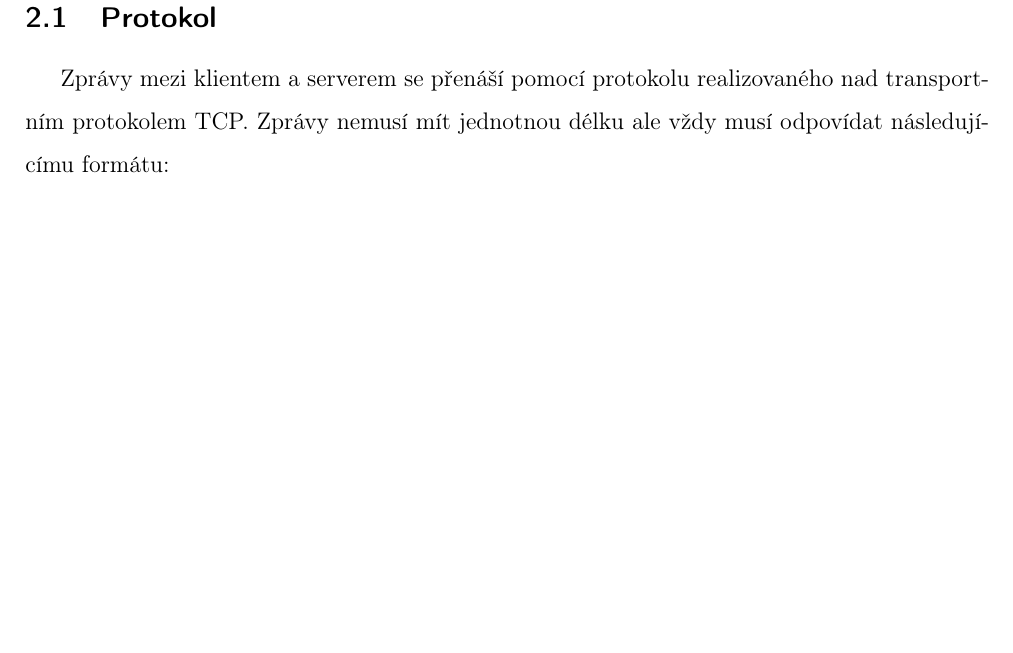
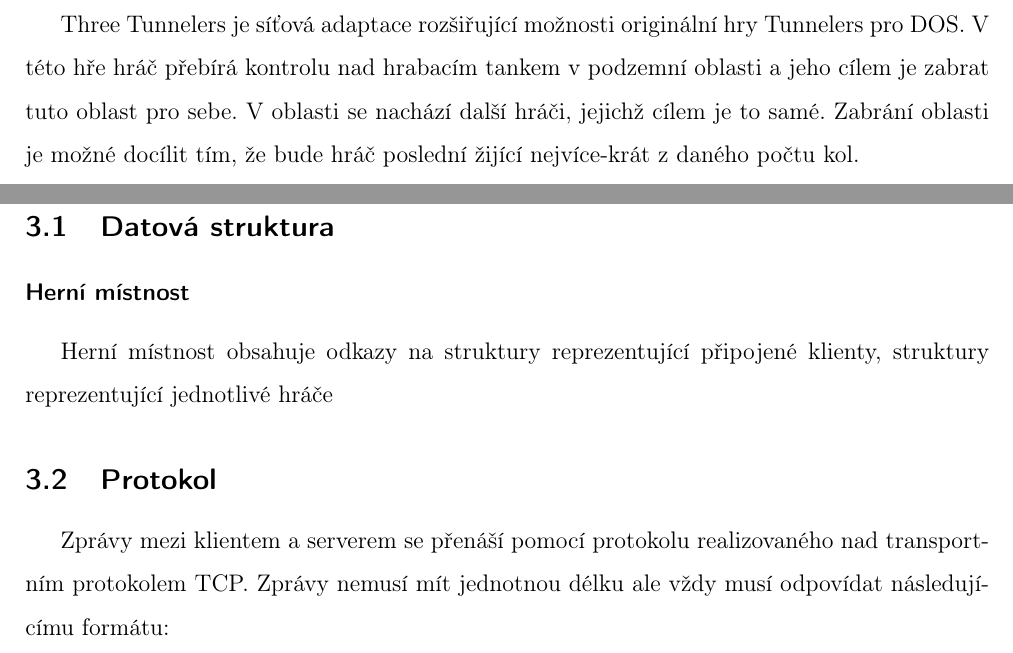
Before and after one commit to Thoronir42/KIV-UPS-ThreeTunnelers, a LaTeX document (doc/UPS_ThreeTunnelers.tex): part of page 4 of 8 before the commit and two parts of pages 4 and 5 of 9 after it, the two joined at a grey line, cut at the place of the change, the shorter picture padded with empty space. Compiled offline with pdfLaTeX.

Commit message:
Added introduction to documentation

```diff
--- a/doc/UPS_ThreeTunnelers.tex
+++ b/doc/UPS_ThreeTunnelers.tex
@@ -102,7 +102,16 @@
 
 \item Zdrojové kódy organizujte tak, aby od sebe byly odděleny části volání komunikačních funkcí, které jste vytvořili na základě zadání, od částí určených k demonstraci funkčnosti vašeho řešení (grafické rozhraní).
 \end{itemize}
+
+\section{Úvod}
+Three Tunnelers je síťová adaptace rozšiřující možnosti originální hry Tunnelers pro DOS. V této hře hráč přebírá kontrolu nad hrabacím tankem v podzemní oblasti a jeho cílem je zabrat tuto oblast pro sebe. V oblasti se nachází další hráči, jejichž cílem je to samé. Zabrání oblasti je možné docílit tím, že bude hráč poslední žijící nejvíce-krát z daného počtu kol.
+
+
 \section{Programátorská dokumentace}
+\subsection{Datová struktura}
+\subsubsection*{Herní místnost}
+Herní místnost obsahuje odkazy na struktury reprezentující připojené klienty, struktury reprezentující jednotlivé hráče
+
 \subsection{Protokol}
 Zprávy mezi klientem a serverem se přenáší pomocí protokolu realizovaného nad transportním protokolem TCP. Zprávy nemusí mít jednotnou délku ale vždy musí odpovídat následujícímu formátu:
 \begin{center}
```
